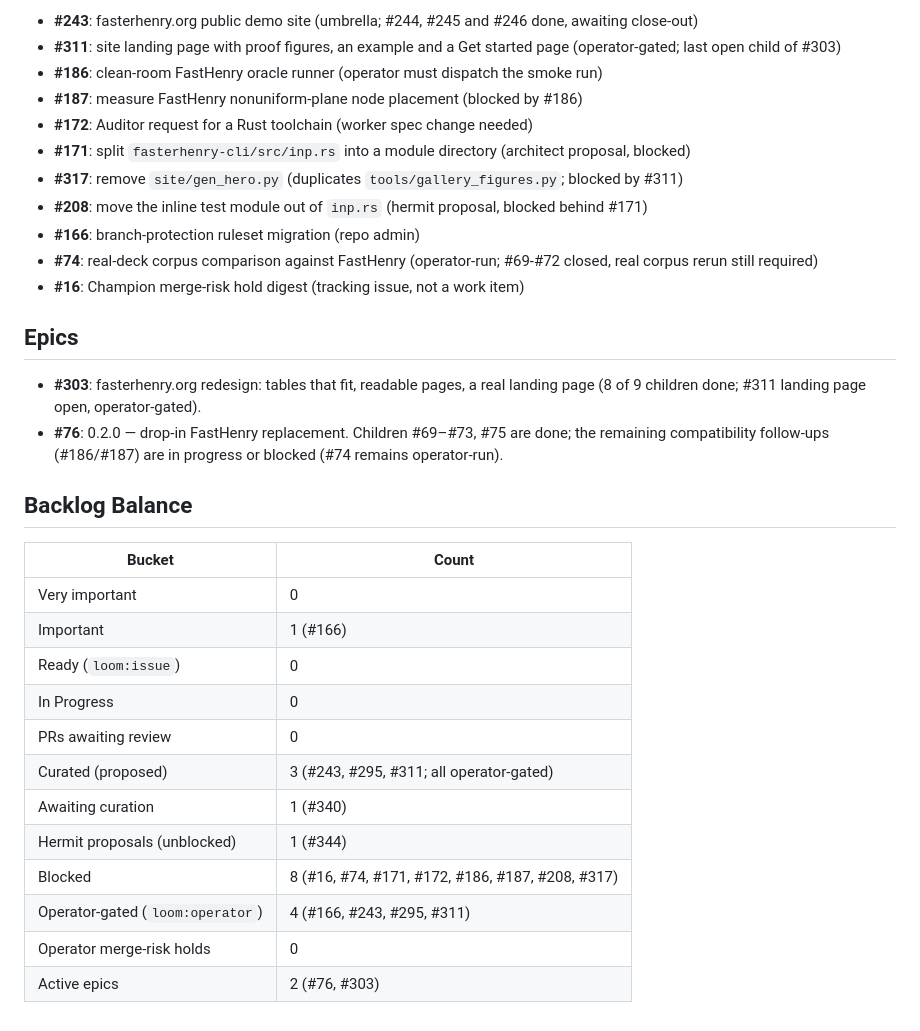
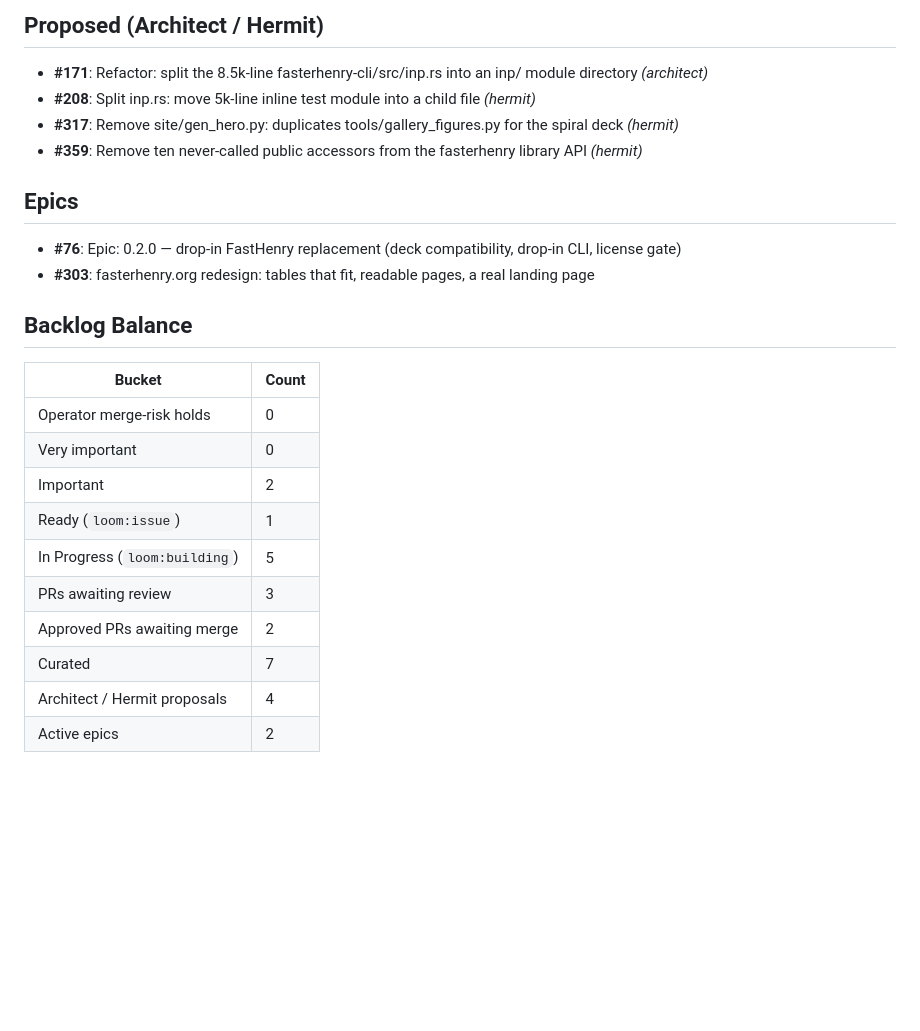
Before and after one commit to 2AMLogic/fasterhenry, a Markdown page: WORK_PLAN.md, the part around one of its changes. Rendered like a GitHub page; blank space fills up the shorter version.

```diff
--- a/WORK_PLAN.md
+++ b/WORK_PLAN.md
@@ -42,34 +82,28 @@ _None._
 
-- **#243**: fasterhenry.org public demo site (umbrella; #244, #245 and #246 done, awaiting close-out)
-- **#311**: site landing page with proof figures, an example and a Get started page (operator-gated; last open child of #303)
-- **#186**: clean-room FastHenry oracle runner (operator must dispatch the smoke run)
-- **#187**: measure FastHenry nonuniform-plane node placement (blocked by #186)
-- **#172**: Auditor request for a Rust toolchain (worker spec change needed)
-- **#171**: split `fasterhenry-cli/src/inp.rs` into a module directory (architect proposal, blocked)
-- **#317**: remove `site/gen_hero.py` (duplicates `tools/gallery_figures.py`; blocked by #311)
-- **#208**: move the inline test module out of `inp.rs` (hermit proposal, blocked behind #171)
-- **#166**: branch-protection ruleset migration (repo admin)
-- **#74**: real-deck corpus comparison against FastHenry (operator-run; #69-#72 closed, real corpus rerun still required)
-- **#16**: Champion merge-risk hold digest (tracking issue, not a work item)
+## Proposed (Architect / Hermit)
+
+- **#171**: Refactor: split the 8.5k-line fasterhenry-cli/src/inp.rs into an inp/ module directory *(architect)*
+- **#208**: Split inp.rs: move 5k-line inline test module into a child file *(hermit)*
+- **#317**: Remove site/gen_hero.py: duplicates tools/gallery_figures.py for the spiral deck *(hermit)*
+- **#359**: Remove ten never-called public accessors from the fasterhenry library API *(hermit)*
 
 ## Epics
 
-- **#303**: fasterhenry.org redesign: tables that fit, readable pages, a real landing page (8 of 9 children done; #311 landing page open, operator-gated).
-- **#76**: 0.2.0 — drop-in FastHenry replacement. Children #69–#73, #75 are done; the remaining compatibility follow-ups (#186/#187) are in progress or blocked (#74 remains operator-run).
+- **#76**: Epic: 0.2.0 — drop-in FastHenry replacement (deck compatibility, drop-in CLI, license gate)
+- **#303**: fasterhenry.org redesign: tables that fit, readable pages, a real landing page
 
 ## Backlog Balance
 
 | Bucket | Count |
 |------|-------|
+| Operator merge-risk holds | 0 |
 | Very important | 0 |
-| Important | 1 (#166) |
-| Ready (`loom:issue`) | 0 |
-| In Progress | 0 |
-| PRs awaiting review | 0 |
-| Curated (proposed) | 3 (#243, #295, #311; all operator-gated) |
-| Awaiting curation | 1 (#340) |
-| Hermit proposals (unblocked) | 1 (#344) |
-| Blocked | 8 (#16, #74, #171, #172, #186, #187, #208, #317) |
-| Operator-gated (`loom:operator`) | 4 (#166, #243, #295, #311) |
-| Operator merge-risk holds | 0 |
-| Active epics | 2 (#76, #303) |
+| Important | 2 |
+| Ready (`loom:issue`) | 1 |
+| In Progress (`loom:building`) | 5 |
+| PRs awaiting review | 3 |
+| Approved PRs awaiting merge | 2 |
+| Curated | 7 |
+| Architect / Hermit proposals | 4 |
+| Active epics | 2 |
+<!-- guide:plan-body:end -->
```
Also changed, not shown: other parts of WORK_PLAN.md (+56 -16 lines), WORK_LOG.md (+14 -0 lines).
